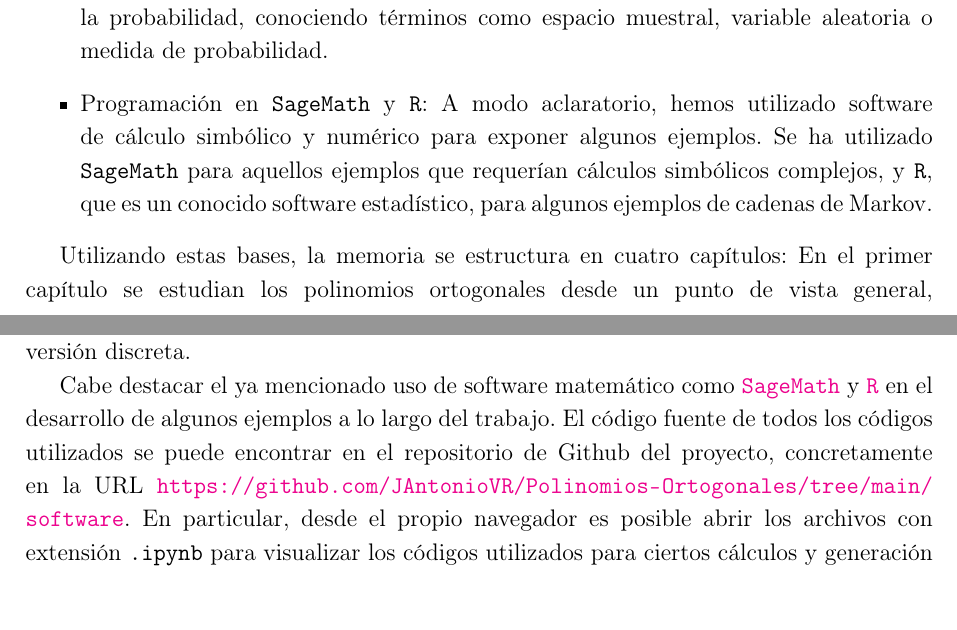
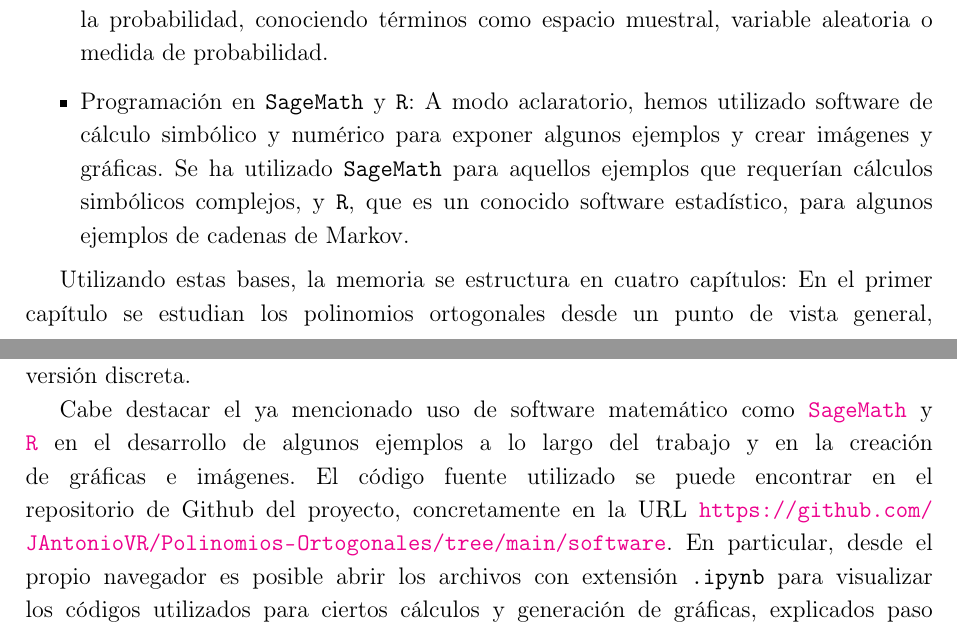
Before and after one commit to JAntonioVR/Polinomios-Ortogonales, a LaTeX document (memoria/main.tex, which reads memoria/tex/capitulos/introduccion.tex): two parts of pages 14 and 15 of 97, joined at a grey line, cut so that both start at the same text, the shorter picture padded with empty space. Compiled offline with pdfLaTeX.

Commit message:
Pongo en valor creación de imágenes

```diff
--- a/memoria/tex/capitulos/introduccion.tex
+++ b/memoria/tex/capitulos/introduccion.tex
@@ -21,12 +21,12 @@ En el proceso de búsqueda de esta singular conexión entre polinomios ortogonal
     \item Teoría de la medida: Aunque no con demasiada profundidad, es aconsejable conocer algunas nociones sobre teoría de la medida. En concreto, medidas inducidas por funciones positivas, funciones peso, etc.
     \item Análisis funcional: Otra forma de establecer ortogonalidad es utilizando funcionales lineales, por lo que se recomienda conocer su definición y propiedades más básicas. También se utilizan conceptos como espacio de Hilbert, operadores lineales y continuos, norma de operadores y teoría espectral.
     \item Probabilidad: Aunque se explica desde las bases toda la teoría de cadenas de Markov y sus comportamientos, es conveniente partir de cierta base de teoría de la probabilidad, conociendo términos como espacio muestral, variable aleatoria o medida de probabilidad.
-    \item Programación en \texttt{SageMath} y \texttt{R}: A modo aclaratorio, hemos utilizado software de cálculo simbólico y numérico para exponer algunos ejemplos. Se ha utilizado \texttt{SageMath} para aquellos ejemplos que requerían cálculos simbólicos complejos, y \texttt{R}, que es un conocido software estadístico, para algunos ejemplos de cadenas de Markov.
+    \item Programación en \texttt{SageMath} y \texttt{R}: A modo aclaratorio, hemos utilizado software de cálculo simbólico y numérico para exponer algunos ejemplos y crear imágenes y gráficas. Se ha utilizado \texttt{SageMath} para aquellos ejemplos que requerían cálculos simbólicos complejos, y \texttt{R}, que es un conocido software estadístico, para algunos ejemplos de cadenas de Markov.
 \end{itemize}
 
 Utilizando estas bases, la memoria se estructura en cuatro capítulos: En el primer capítulo se estudian los polinomios ortogonales desde un punto de vista general, exponiendo sus principales definiciones y resultados. Seguidamente, en el segundo capítulo abandonamos esta generalidad para centrarnos en las familias de polinomios ortogonales más útiles y conocidas: los polinomios ortogonales clásicos. A continuación, en el tercer capítulo, nos apartamos completamente la teoría de polinomios ortogonales para centrarnos en la teoría probabilística de las cadenas de Markov, definiendo estos modelos e introduciendo resultados que facilitan el cálculo de probabilidades y caracterizan el comportamiento a largo plazo de la cadena. Finalmente, en el cuarto y último capítulo, una vez conocidos los polinomios ortogonales y las cadenas de Markov, abordaremos el objetivo fundamental del trabajo: la relación entre estas dos disciplinas. Definimos los procesos de nacimiento y muerte, que jugarán un papel esencial, y posteriormente probaremos la fórmula que relaciona probabilidades, integrales y polinomios ortogonales: la fórmula de representación de Karlin-McGregor, enfocándonos con mayor detalle en su versión discreta.
 
-Cabe destacar el ya mencionado uso de software matemático como \href{https://www.sagemath.org/}{\texttt{SageMath}} y \href{https://www.r-project.org/}{\texttt{R}} en el desarrollo de algunos ejemplos a lo largo del trabajo. El código fuente de todos los códigos utilizados se puede encontrar en el repositorio de Github del proyecto, concretamente en la URL \url{https://github.com/JAntonioVR/Polinomios-Ortogonales/tree/main/software}. En particular, desde el propio navegador es posible abrir los archivos con extensión \texttt{.ipynb} para visualizar los códigos utilizados para ciertos cálculos y generación de gráficas, explicados paso a paso. Por su parte, recomendamos descargar y abrir en un navegador el archivo \href{https://github.com/JAntonioVR/Polinomios-Ortogonales/blob/main/software/ejemplo-migraciones.html}{\texttt{ejemplo-migraciones.html}} para observar el código utilizado en los ejemplos \ref{ej:cv} y \ref{ej:cv2}. Para usuarios más experimentados, es posible descargar todos estos ficheros y ejecutarlos utilizando un `notebook' de \href{https://jupyter.org/}{\texttt{Jupyter}} en el caso de los archivos de \texttt{SageMath} o el software \href{https://posit.co/download/rstudio-desktop/}{\texttt{RStudio}} para el archivo de \texttt{R}.
+Cabe destacar el ya mencionado uso de software matemático como \href{https://www.sagemath.org/}{\texttt{SageMath}} y \href{https://www.r-project.org/}{\texttt{R}} en el desarrollo de algunos ejemplos a lo largo del trabajo y en la creación de gráficas e imágenes. El código fuente utilizado se puede encontrar en el repositorio de Github del proyecto, concretamente en la URL \url{https://github.com/JAntonioVR/Polinomios-Ortogonales/tree/main/software}. En particular, desde el propio navegador es posible abrir los archivos con extensión \texttt{.ipynb} para visualizar los códigos utilizados para ciertos cálculos y generación de gráficas, explicados paso a paso. Por su parte, recomendamos descargar y abrir en un navegador el archivo \href{https://github.com/JAntonioVR/Polinomios-Ortogonales/blob/main/software/ejemplo-migraciones.html}{\texttt{ejemplo-migraciones.html}} para observar el código utilizado en los ejemplos \ref{ej:cv} y \ref{ej:cv2}. Para usuarios más experimentados, es posible descargar todos estos ficheros y ejecutarlos utilizando un `notebook' de \href{https://jupyter.org/}{\texttt{Jupyter}} en el caso de los archivos de \texttt{SageMath} o el software \href{https://posit.co/download/rstudio-desktop/}{\texttt{RStudio}} para el archivo de \texttt{R}.
 
 Finalmente, comentaremos los recursos bibliográficos en los que, de manera fundamental, nos hemos basado para el desarrollo de esta memoria. Para la introducción a los polinomios ortogonales nos hemos basado en los capítulos introductorios de \cite{renato} y \cite{chihara}, que también fueron útiles en la explicación de los polinomios ortogonales clásicos junto con el artículo  \cite{Marcellán1994}. En la exposición de las cadenas de Markov hemos utilizado principalmente \cite{kulkarni-2012} y \cite{Ross}. Y por último, en el capítulo último nos hemos basado en algunos de los artículos de Karlin y McGregor \cite{differential-equations}, \cite{Linear-Growth}, \cite{random-walks} y su adaptación en \cite{Manuel}. Los mencionados componen la bibliografía básica por capítulos, aunque cabe destacar las referencias \cite{abramowitz-stegun} y \cite{szego} como recursos utilizados en varios capítulos gracias a su completitud.
 
```
Also changed, not shown: memoria/main.pdf.
